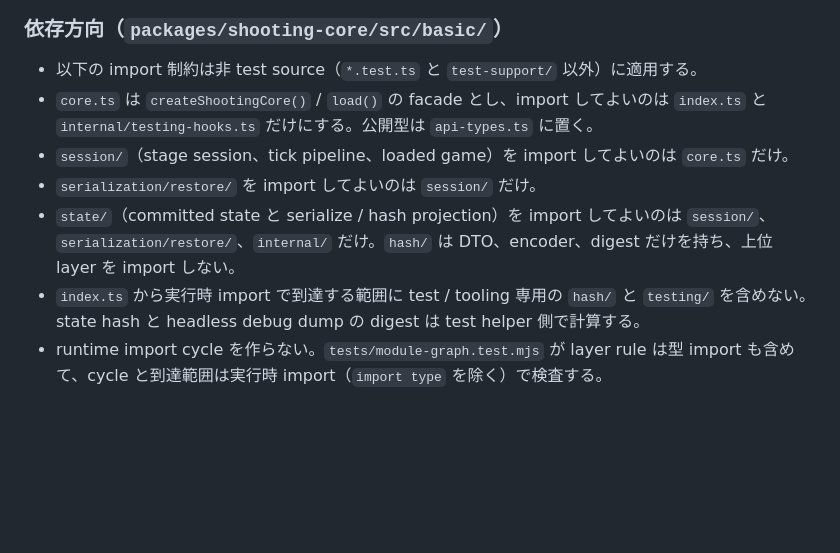
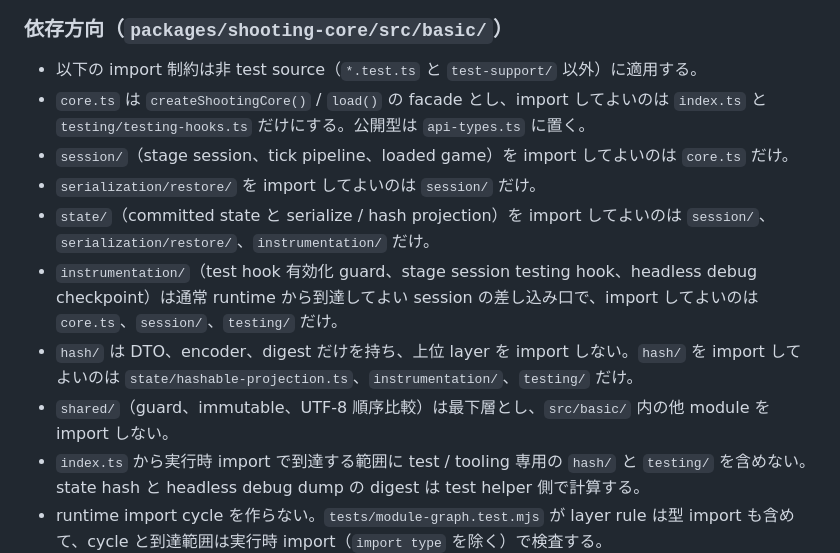
Before and after one commit to zredjet/danmaku-kit, a Markdown page: AGENTS.md, the part around the change. GitHub-like rendering; blank space fills up the shorter version.

```diff
--- a/AGENTS.md
+++ b/AGENTS.md
@@ -53,10 +53,13 @@ ast-grep --lang ts -p 'export type $NAME = $$$TYPE' packages tests
 ### 依存方向（`packages/shooting-core/src/basic/`）
 
 - 以下の import 制約は非 test source（`*.test.ts` と `test-support/` 以外）に適用する。
-- `core.ts` は `createShootingCore()` / `load()` の facade とし、import してよいのは `index.ts` と `internal/testing-hooks.ts` だけにする。公開型は `api-types.ts` に置く。
+- `core.ts` は `createShootingCore()` / `load()` の facade とし、import してよいのは `index.ts` と `testing/testing-hooks.ts` だけにする。公開型は `api-types.ts` に置く。
 - `session/`（stage session、tick pipeline、loaded game）を import してよいのは `core.ts` だけ。
 - `serialization/restore/` を import してよいのは `session/` だけ。
-- `state/`（committed state と serialize / hash projection）を import してよいのは `session/`、`serialization/restore/`、`internal/` だけ。`hash/` は DTO、encoder、digest だけを持ち、上位 layer を import しない。
+- `state/`（committed state と serialize / hash projection）を import してよいのは `session/`、`serialization/restore/`、`instrumentation/` だけ。
+- `instrumentation/`（test hook 有効化 guard、stage session testing hook、headless debug checkpoint）は通常 runtime から到達してよい session の差し込み口で、import してよいのは `core.ts`、`session/`、`testing/` だけ。
+- `hash/` は DTO、encoder、digest だけを持ち、上位 layer を import しない。`hash/` を import してよいのは `state/hashable-projection.ts`、`instrumentation/`、`testing/` だけ。
+- `shared/`（guard、immutable、UTF-8 順序比較）は最下層とし、`src/basic/` 内の他 module を import しない。
 - `index.ts` から実行時 import で到達する範囲に test / tooling 専用の `hash/` と `testing/` を含めない。state hash と headless debug dump の digest は test helper 側で計算する。
 - runtime import cycle を作らない。`tests/module-graph.test.mjs` が layer rule は型 import も含めて、cycle と到達範囲は実行時 import（`import type` を除く）で検査する。
 
```
Also changed, not shown: docs/design.md (+7 -6 lines), docs/implementation-plan.md (+2 -2 lines).
